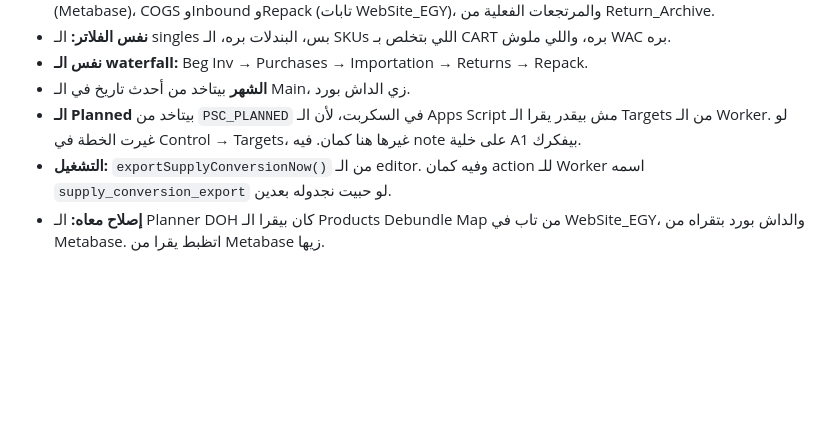
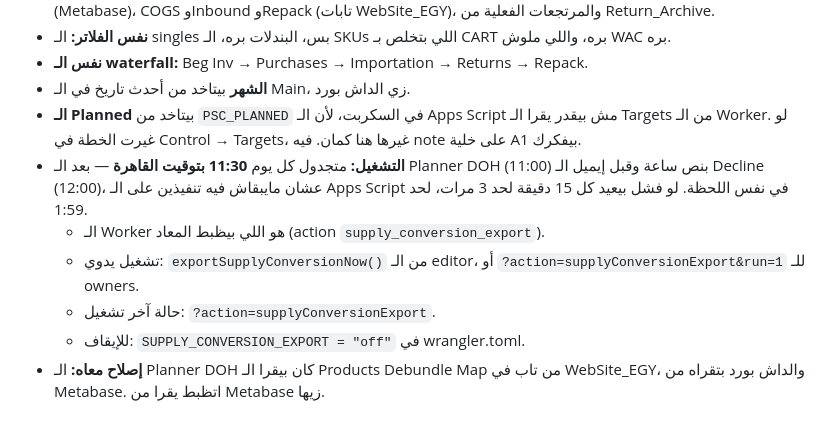
Before and after one commit to Dashboard-Performance/performance-dashboard, a Markdown page: DEPLOY-v1.17.0.md, the part around the change. Drawn GitHub-style; blank space fills up the shorter version.

Commit message:
Deploy dashboard vunknown (via Worker Sync Status upload)

```diff
--- a/DEPLOY-v1.17.0.md
+++ b/DEPLOY-v1.17.0.md
@@ -430,5 +430,9 @@ cd ../merchant-portal && npm test    # 27 smoke + 41 notifications + RE-CPA (ح
 - **نفس الـ waterfall:** Beg Inv → Purchases → Importation → Returns → Repack.
 - **الشهر** بيتاخد من أحدث تاريخ في الـ Main، زي الداش بورد.
 - **الـ Planned** بيتاخد من `PSC_PLANNED` في السكربت، لأن الـ Apps Script مش بيقدر يقرا الـ Targets من الـ Worker. لو غيرت الخطة في Control → Targets، غيرها هنا كمان. فيه note على خلية A1 بيفكرك.
-- **التشغيل:** `exportSupplyConversionNow()` من الـ editor. وفيه كمان action للـ Worker اسمه `supply_conversion_export` لو حبيت نجدوله بعدين.
+- **التشغيل:** متجدول كل يوم **11:30 بتوقيت القاهرة** — بعد الـ Planner DOH (11:00) بنص ساعة وقبل إيميل الـ Decline (12:00)، عشان مايبقاش فيه تنفيذين على الـ Apps Script في نفس اللحظة. لو فشل بيعيد كل 15 دقيقة لحد 3 مرات، لحد 1:59.
+  - الـ Worker هو اللي بيظبط المعاد (action `supply_conversion_export`).
+  - تشغيل يدوي: `exportSupplyConversionNow()` من الـ editor، أو `?action=supplyConversionExport&run=1` للـ owners.
+  - حالة آخر تشغيل: `?action=supplyConversionExport`.
+  - للإيقاف: `SUPPLY_CONVERSION_EXPORT = "off"` في wrangler.toml.
 - **إصلاح معاه:** الـ Planner DOH كان بيقرا الـ Products Debundle Map من تاب في WebSite_EGY، والداش بورد بتقراه من Metabase. اتظبط يقرا من Metabase زيها.
```
